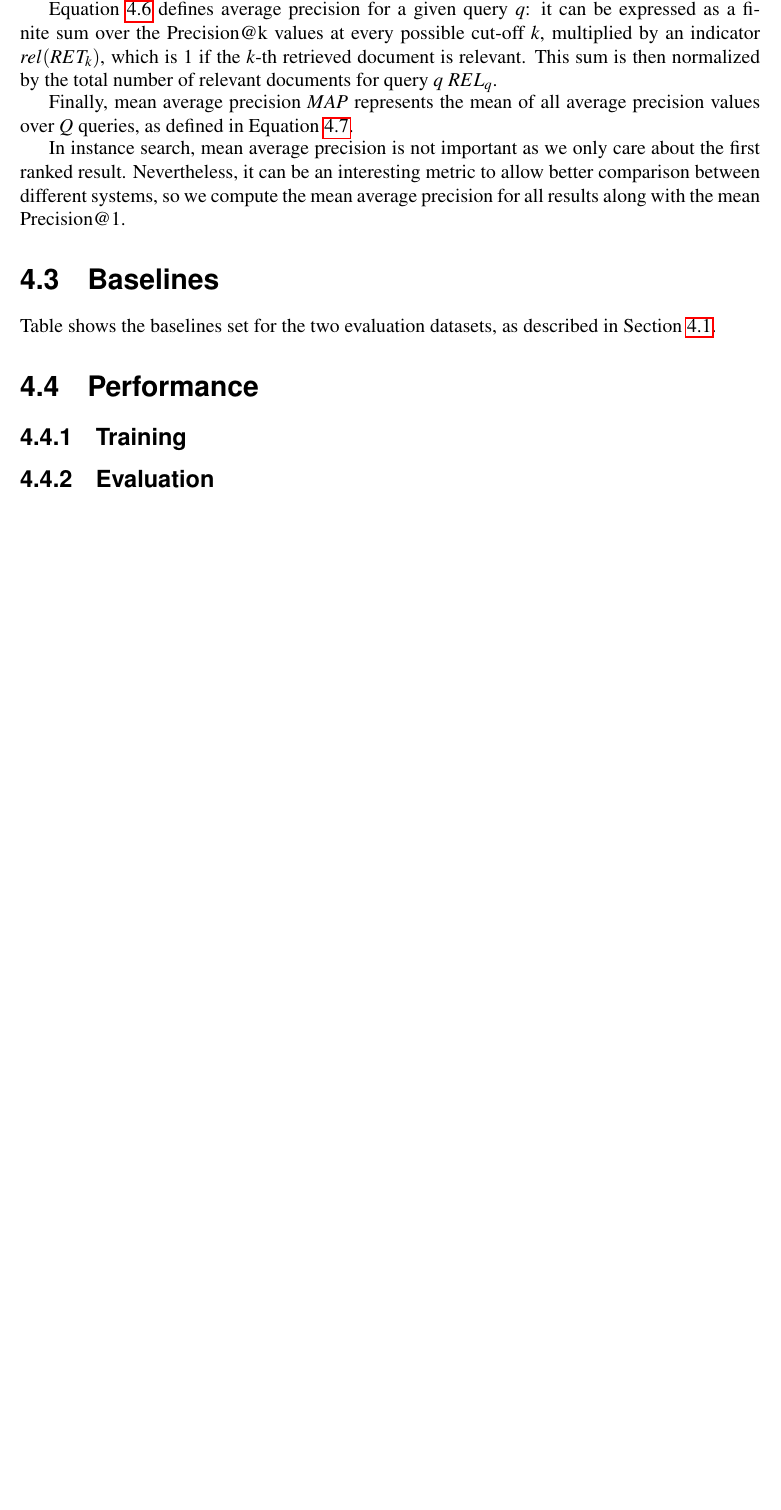
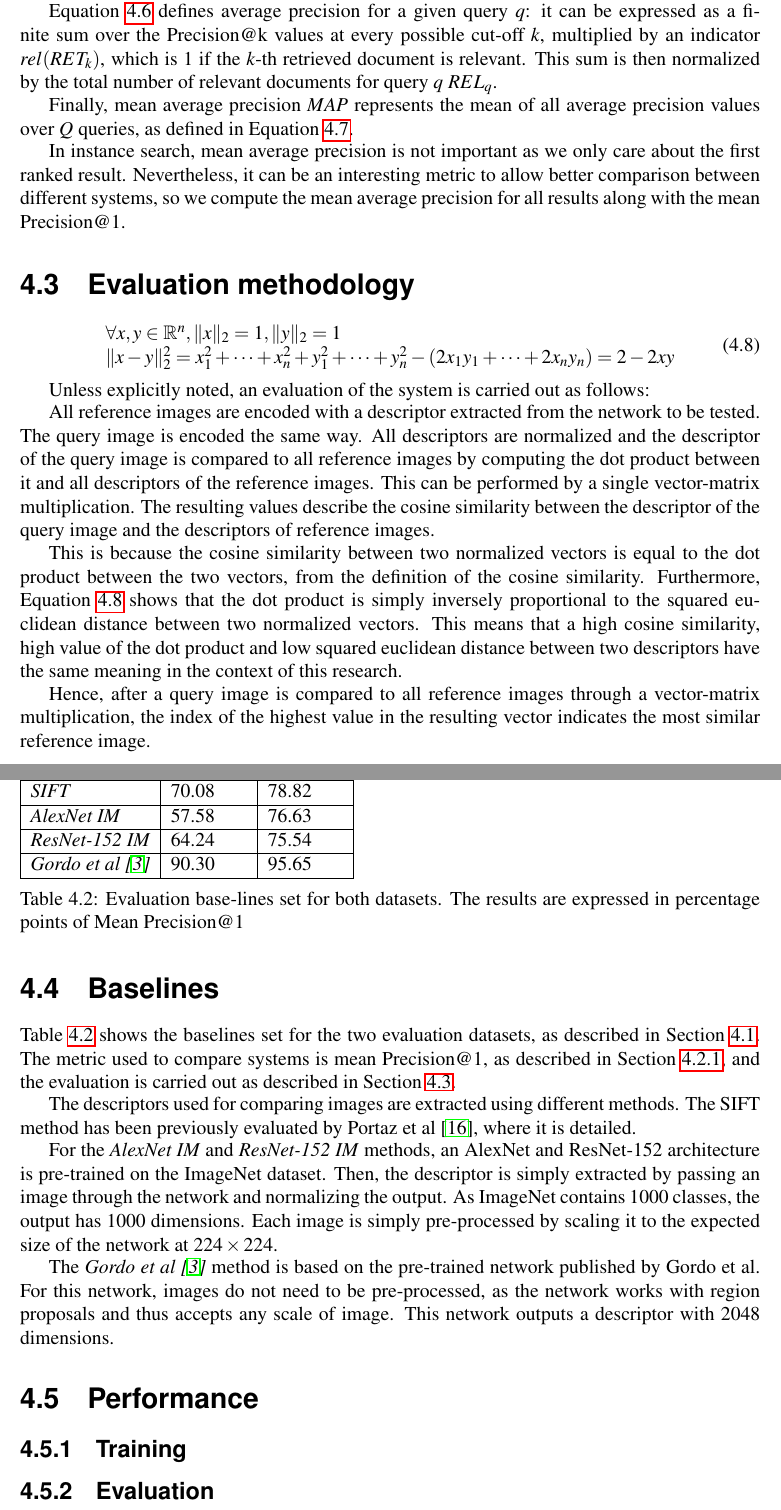
Before and after one commit to MatthiasKohl/nn_retrieval_report, a LaTeX book (full_report.tex, which reads chapters/evaluation.tex, chapters/intro.tex, chapters/results.tex): part of page 19 of 29 before the commit and two parts of pages 19 and 20 of 29 after it, the two joined at a grey line, cut so that both start at the same text, the shorter picture padded with empty space. The pictures show the PDF file full_report.pdf that the author committed with the source.

Commit message:
added to evaluation, results

```diff
--- a/chapters/evaluation.tex
+++ b/chapters/evaluation.tex
@@ -142,12 +142,82 @@ care about the first ranked result. Nevertheless, it can be an interesting
 metric to allow better comparison between different systems, so we compute
 the mean average precision for all results along with the mean Precision@1.
 
+\section{Evaluation methodology}\label{sec:evalmethod}
+\begin{equation}\label{eq:dotnorm}
+\begin{array}{l}
+\forall x, y \in \mathbb{R}^n, \|x\|_2 = 1, \|y\|_2 =1 \\
+\| x - y \|_2^2
+= x_1^2 + \dots + x_n^2 + y_1^2 + \dots + y_n^2 - (2x_1y_1 + \dots + 2x_ny_n)
+= 2 - 2xy
+\end{array}
+\end{equation}
+
+Unless explicitly noted, an evaluation of the system is carried out as
+follows:
+
+All reference images are encoded with a descriptor extracted from the
+network to be tested. The query image is encoded the same way.
+All descriptors are normalized and the descriptor of the query image
+is compared to all reference images by computing the dot product between
+it and all descriptors of the reference images. This can be performed
+by a single vector-matrix multiplication. The resulting values describe
+the cosine similarity between the descriptor of the query image
+and the descriptors of reference images.
+
+This is because the cosine similarity between two normalized vectors is
+equal to the dot product between the two vectors, from the definition
+of the cosine similarity. Furthermore, Equation~\ref{eq:dotnorm} shows
+that the dot product is simply inversely proportional to the squared
+euclidean distance between two normalized vectors.
+This means that a high cosine similarity, high value of the dot product
+and low squared euclidean distance between two descriptors have the
+same meaning in the context of this research.
+
+Hence, after a query image is compared to all reference images through
+a vector-matrix multiplication, the index of the highest value in the
+resulting vector indicates the most similar reference image.
+
 \section{Baselines}
-Table %TODO
-shows the baselines set for the two evaluation datasets, as described in
-Section~\ref{sec:datasets}.
+Table~\ref{tab:baselines} shows the baselines set for the two evaluation
+datasets, as described in Section~\ref{sec:datasets}. The metric used
+to compare systems is mean Precision@1, as described in
+Section~\ref{sec:precision}, and the evaluation is carried out as
+described in Section~\ref{sec:evalmethod}.
+
+The descriptors used for comparing images are extracted using different
+methods.
+The SIFT method has been previously evaluated by
+Portaz et al~\cite{portaz_construction_nodate}, where it is detailed.
+
+For the \emph{AlexNet IM} and \emph{ResNet-152 IM} methods,
+an AlexNet and ResNet-152 architecture is pre-trained on the ImageNet dataset.
+Then, the descriptor is simply extracted by passing an image through the
+network and normalizing the output. As ImageNet contains 1000 classes, the
+output has 1000 dimensions. Each image is simply pre-processed by scaling
+it to the expected size of the network at $224 \times 224$.
+
+The \emph{Gordo et al~\cite{gordo_deep_2016}} method is based on the
+pre-trained network published by Gordo et al.
+For this network, images do not need to
+be pre-processed, as the network works with region proposals and thus accepts
+any scale of image. This network outputs a descriptor with 2048 dimensions.
+
+\begin{table}
+\begin{tabular}{|*{3}{l|}}
+\hline & \emph{CLICIDE} & \emph{GaRoFou}\\
+\hline \emph{SIFT} & 70.08 & 78.82\\
+\hline \emph{AlexNet IM} & 57.58 & 76.63\\
+\hline \emph{ResNet-152 IM} & 64.24 & 75.54\\
+\hline \emph{Gordo et al~\cite{gordo_deep_2016}} & 90.30 & 95.65\\
+\hline
+\end{tabular}
+\caption{Evaluation base-lines set for both datasets. The results are
+expressed in percentage points of Mean Precision@1\label{tab:baselines}}
+\end{table}
 
 \section{Performance}
 \subsection{Training}
+% TODO make test on empty decore0 server with one Titan X (possibly extrapolate from 5 epochs or so)
 \subsection{Evaluation}
+% TODO make test on empty decore0 server with one Titan X
 % TODO talk about some performance metrics (how much time to train, to evaluate, depending on network. what hardware was used)
--- a/chapters/intro.tex
+++ b/chapters/intro.tex
@@ -51,0 +56 @@ instance to retrieve.
+to compute.
--- a/chapters/results.tex
+++ b/chapters/results.tex
@@ -3,0 +12,3 @@
+\section{Evaluation results}
+In this section, we present the results obtained on the presented datasets
+as described in chapter~\ref{sec:evaluation}.
```
Also changed, not shown: chapters/contributions.tex (+4 -0 lines), chapters/state_of_the_art.tex (+4 -2 lines), full_report.pdf, chapters/evaluation.tex (4 more changed lines), chapters/intro.tex (10 more changed lines), chapters/results.tex (8 more changed lines).
